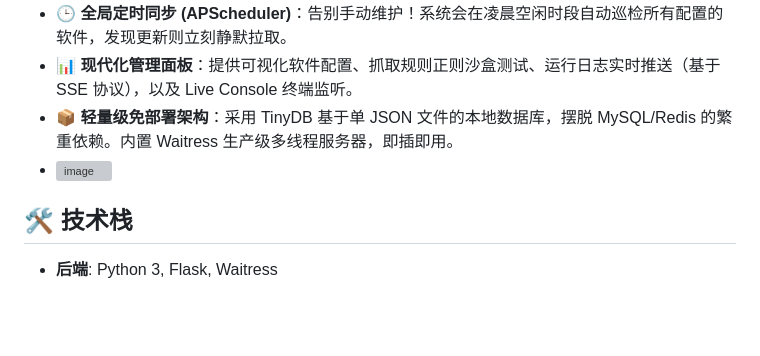
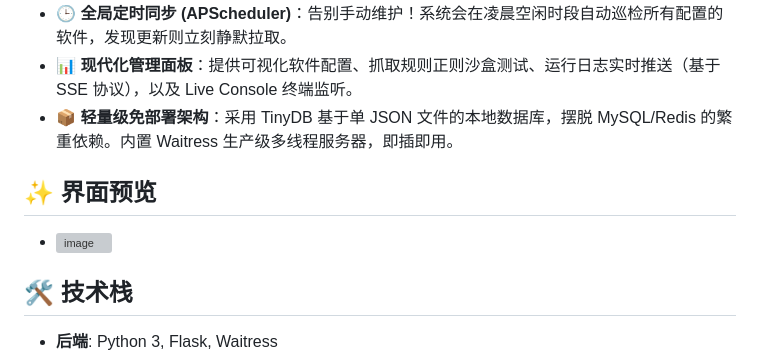
Before and after one commit to MOBIUSLINK/AppSync-Hub, a Markdown page: README.md, the part around the change. GitHub-like rendering; blank space fills up the shorter version; grey boxes are pictures that could not be loaded.

Commit message:
Add interface preview section to README

```diff
--- a/README.md
+++ b/README.md
@@ -13,8 +13,9 @@
 - **🕒 全局定时同步 (APScheduler)**：告别手动维护！系统会在凌晨空闲时段自动巡检所有配置的软件，发现更新则立刻静默拉取。
 - **📊 现代化管理面板**：提供可视化软件配置、抓取规则正则沙盒测试、运行日志实时推送（基于 SSE 协议），以及 Live Console 终端监听。
 - **📦 轻量级免部署架构**：采用 TinyDB 基于单 JSON 文件的本地数据库，摆脱 MySQL/Redis 的繁重依赖。内置 Waitress 生产级多线程服务器，即插即用。
+
+## ✨ 界面预览
 - <img width="1974" height="1929" alt="image" src="https://github.com/user-attachments/assets/d32309ba-78d2-4567-bcc6-4a16ed362649" />
-
 
 ## 🛠️ 技术栈
 
```
